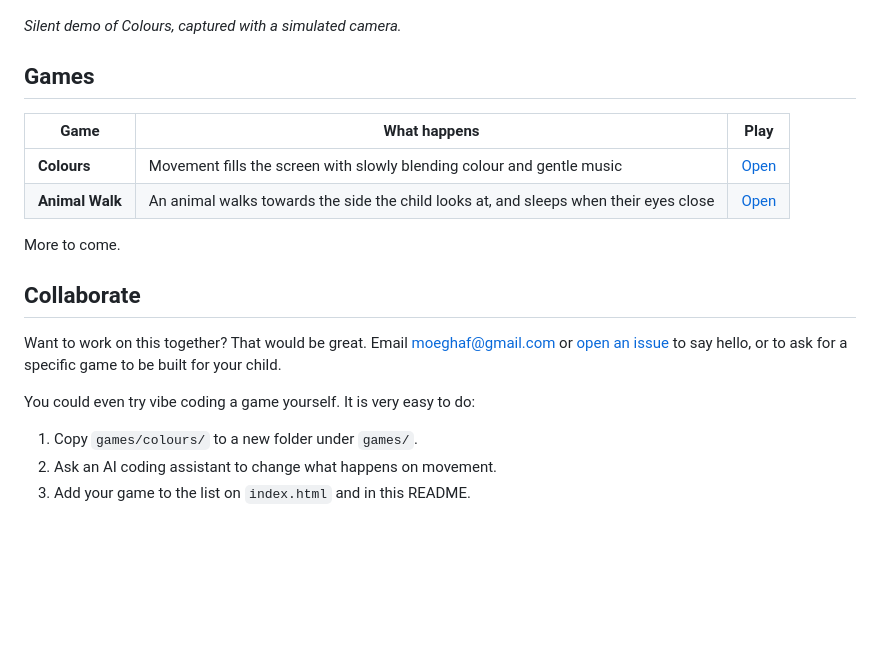
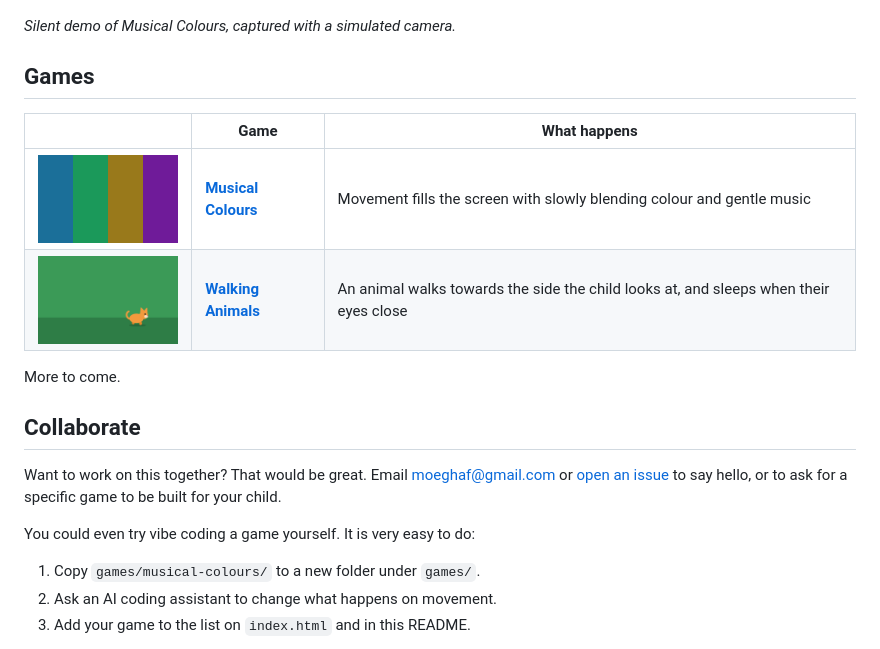
Before and after one commit to moeghaf/WigglePlay, a Markdown page: README.md, the part around the change. Rendered like a GitHub page; pictures changed too: assets/screens/musical-colours.png (added), assets/screens/walking-animals.png (added); blank space fills up the shorter version.

```diff
--- a/README.md
+++ b/README.md
@@ -9,14 +9,14 @@ Free games built for disabled children to interact with a screen through movemen
 
 ![Dark screen fills with colour on movement, blends between colours, then fades out](docs/demo.gif)
 
-*Silent demo of Colours, captured with a simulated camera.*
+*Silent demo of Musical Colours, captured with a simulated camera.*
 
 ## Games
 
-| Game | What happens | Play |
+| | Game | What happens |
 | --- | --- | --- |
-| **Colours** | Movement fills the screen with slowly blending colour and gentle music | [Open](https://moeghaf.github.io/camera-toy/games/colours/) |
-| **Animal Walk** | An animal walks towards the side the child looks at, and sleeps when their eyes close | [Open](https://moeghaf.github.io/camera-toy/games/animal-walk/) |
+| <img src="assets/screens/musical-colours.png" width="160" alt=""> | [**Musical Colours**](https://moeghaf.github.io/camera-toy/games/musical-colours/) | Movement fills the screen with slowly blending colour and gentle music |
+| <img src="assets/screens/walking-animals.png" width="160" alt=""> | [**Walking Animals**](https://moeghaf.github.io/camera-toy/games/walking-animals/) | An animal walks towards the side the child looks at, and sleeps when their eyes close |
 
 More to come.
 
@@ -26,7 +26,7 @@ Want to work on this together? That would be great. Email [moeghaf@gmail.com](ma
 
 You could even try vibe coding a game yourself. It is very easy to do:
 
-1. Copy `games/colours/` to a new folder under `games/`.
+1. Copy `games/musical-colours/` to a new folder under `games/`.
 2. Ask an AI coding assistant to change what happens on movement.
 3. Add your game to the list on `index.html` and in this README.
 
```
Also changed, not shown: 6 other files.
